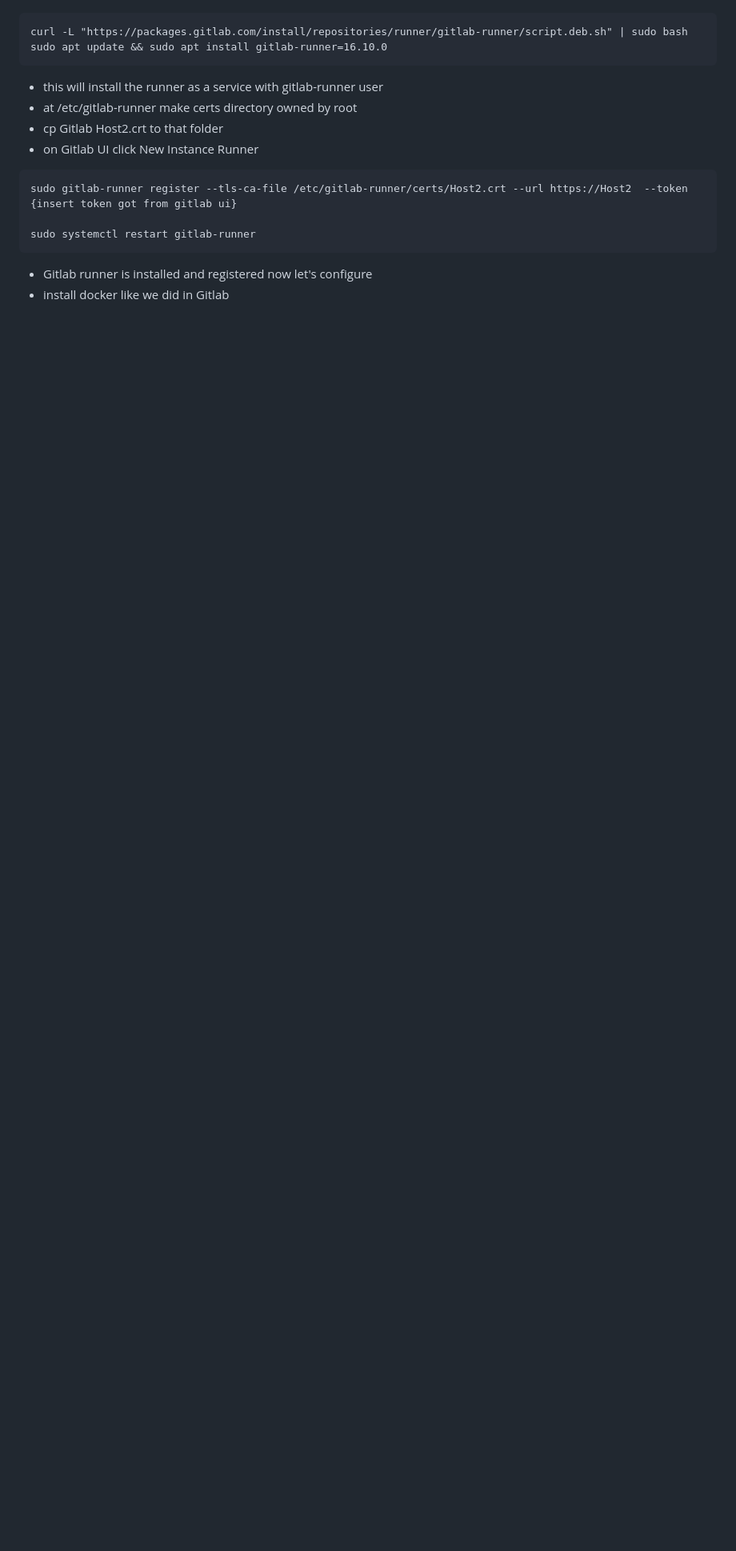
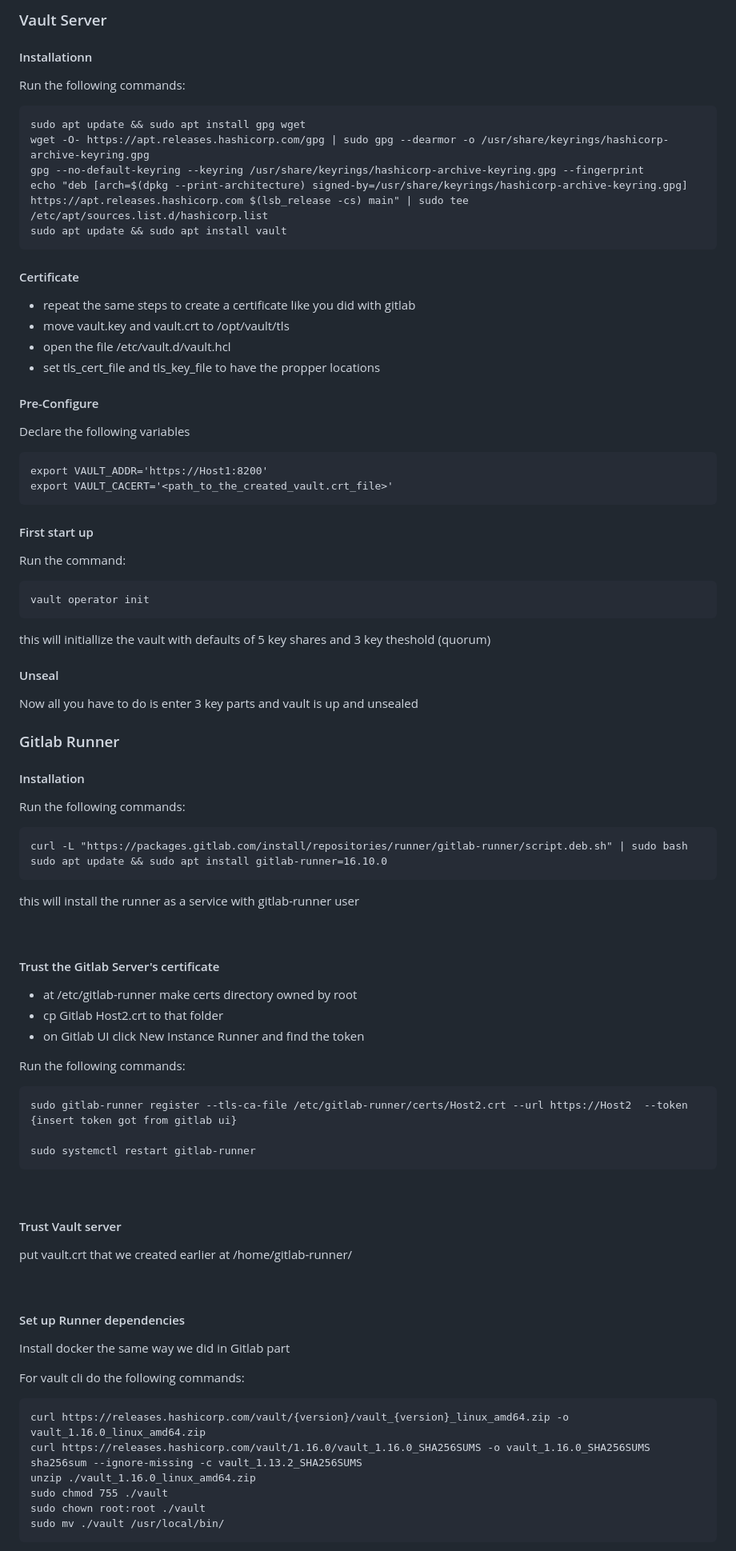
Before and after one commit to Gadudu/Vault-Gitlab_CI, a Markdown page: README.md, the part around one of its changes. Shown at 80% size. GitHub-like rendering; blank space fills up the shorter version.

```diff
--- a/README.md
+++ b/README.md
@@ -83,19 +94,74 @@
+<h3> Vault Server </h3>
+<h4> Installationn </h4>
+<p>Run the following commands:</p>
+
+    sudo apt update && sudo apt install gpg wget
+    wget -O- https://apt.releases.hashicorp.com/gpg | sudo gpg --dearmor -o /usr/share/keyrings/hashicorp-archive-keyring.gpg
+    gpg --no-default-keyring --keyring /usr/share/keyrings/hashicorp-archive-keyring.gpg --fingerprint
+    echo "deb [arch=$(dpkg --print-architecture) signed-by=/usr/share/keyrings/hashicorp-archive-keyring.gpg] https://apt.releases.hashicorp.com $(lsb_release -cs) main" | sudo tee /etc/apt/sources.list.d/hashicorp.list
+    sudo apt update && sudo apt install vault
+
+<h4>Certificate</h4>
+<ul>
+   <li>repeat the same steps to create a certificate like you did with gitlab</li>
+   <li>move vault.key and vault.crt to /opt/vault/tls</li>
+   <li>open the file /etc/vault.d/vault.hcl</li>
+   <li>set tls_cert_file and tls_key_file to have the propper locations</li>
+</ul>
+<h4>Pre-Configure</h4>
+<p>Declare the following variables</p>
+
+    export VAULT_ADDR='https://Host1:8200'
+    export VAULT_CACERT='<path_to_the_created_vault.crt_file>'
+
+<h4>First start up</h4>
+<p>Run the command:</p>
+
+    vault operator init
+
+<p>this will initiallize the vault with defaults of 5 key shares and 3 key theshold (quorum)</p>
+
+<h4>Unseal</h4>
+<p>Now all you have to do is enter 3 key parts and vault is up and unsealed</p>
+
+
+<h3> Gitlab Runner </h3>
+<h4> Installation </h4>
+<p>Run the following commands:</p>
 
     curl -L "https://packages.gitlab.com/install/repositories/runner/gitlab-runner/script.deb.sh" | sudo bash
     sudo apt update && sudo apt install gitlab-runner=16.10.0
 
+<p>this will install the runner as a service with gitlab-runner user</p>
+
+<br/>
+<h4>Trust the Gitlab Server's certificate</h4>
 <ul>
-    <li>this will install the runner as a service with gitlab-runner user</li>
     <li>at /etc/gitlab-runner make certs directory owned by root</li>
     <li>cp Gitlab Host2.crt to that folder</li>
-    <li>on Gitlab UI click New Instance Runner</li>
+    <li>on Gitlab UI click New Instance Runner and find the token</li>
 </ul>
+<p>Run the following commands:</p>
 
     sudo gitlab-runner register --tls-ca-file /etc/gitlab-runner/certs/Host2.crt --url https://Host2  --token {insert token got from gitlab ui}
 
     sudo systemctl restart gitlab-runner
 
-<ul>
-  <li>Gitlab runner is installed and registered now let's configure</li>
-    <li>install docker like we did in Gitlab</li>
-</ul>
+<br/>
+<h4> Trust Vault server</h4>
+<p>put vault.crt that we created earlier at /home/gitlab-runner/</p>
+
+<br/>
+<h4>Set up Runner dependencies</h4>
+<p>Install docker the same way we did in Gitlab part</p>
+
+<p>For vault cli do the following commands:</p>
+
+    curl https://releases.hashicorp.com/vault/{version}/vault_{version}_linux_amd64.zip -o vault_1.16.0_linux_amd64.zip
+    curl https://releases.hashicorp.com/vault/1.16.0/vault_1.16.0_SHA256SUMS -o vault_1.16.0_SHA256SUMS
+    sha256sum --ignore-missing -c vault_1.13.2_SHA256SUMS
+    unzip ./vault_1.16.0_linux_amd64.zip
+    sudo chmod 755 ./vault
+    sudo chown root:root ./vault
+    sudo mv ./vault /usr/local/bin/
+
```
Also changed, not shown: other parts of README.md (+78 -66 lines).
